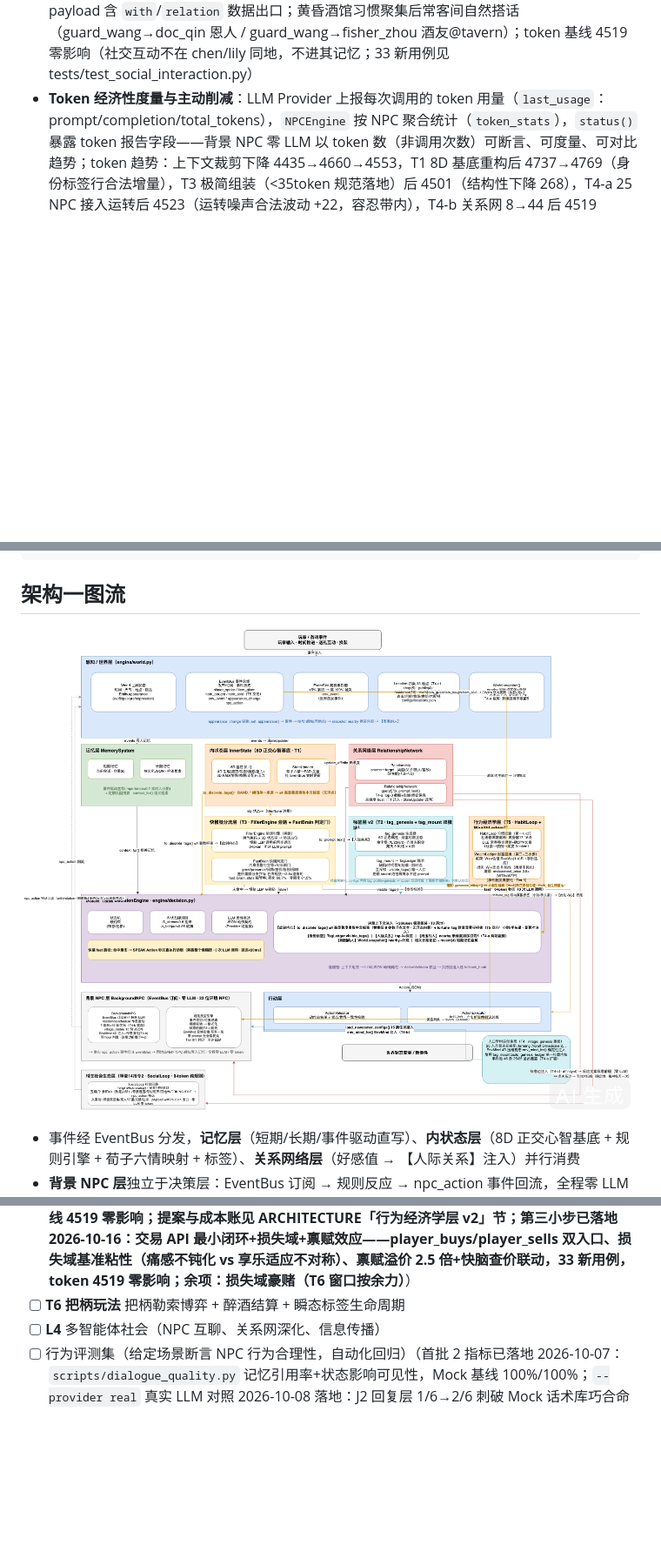
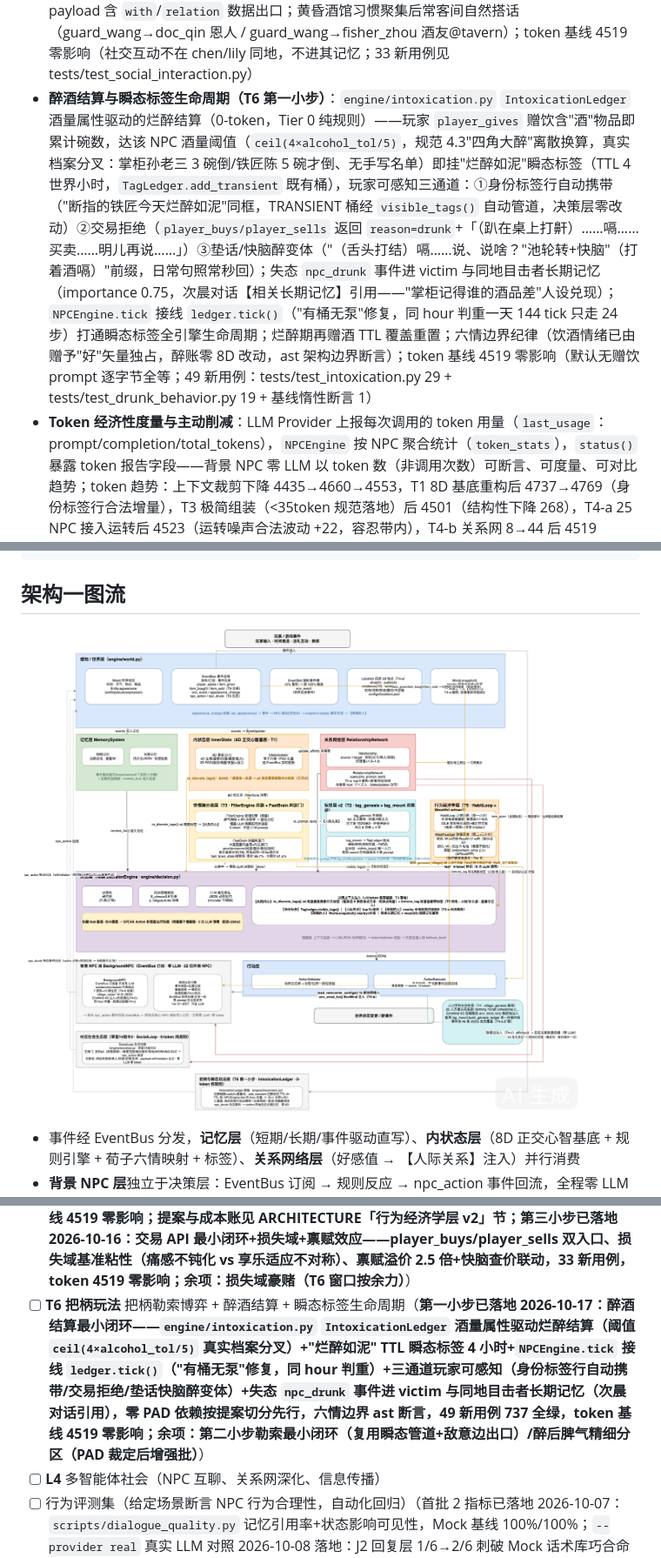
Before and after one commit to ghfcyu/autonomous-npc-agent, a Markdown page: README.md, 3 parts joined by grey strips. Shown at 87% size. GitHub-like rendering; pictures changed too: docs/architecture.png; blank space fills up the shorter version.

```diff
--- a/README.md
+++ b/README.md
@@ -41,6 +41,7 @@ AIGC:
 - **EWMA 财富基准（T5 第二小步）**：`engine/economics.py` `WealthLedger` 享乐适应的事件触发离散化（0-token，Tier 0 纯规则）——全村 25 人按创生档案建账（实际财富 W + 心理参考基准点 R），收获事件（item_given）触发 EWMA 更新，NPC 感知的是相对基准点的得失而非绝对加总：送铁匠陈一把铁剑（估值 10，与快脑报价"铁剑十两"同口径）即触发"最近发了笔小财"显著带标签进决策上下文【此刻内心】行（8D 全常带"心境平稳"被替换防语义矛盾），连送三把后标签熄灭——常送礼就不稀罕了；item_given 的情绪语义仍由荀子六情独占（财富层为独立经济变量，严禁再改 8D 心智参数，行为出口只有离散标签）；token 基线 4519 零影响（无财富事件时 fortune 全空、prompt 逐字节全等）
 - **交易 API 与行为经济学三件套收口（T5 第三小步）**：`NPCEngine.player_buys/player_sells` 交易最小闭环 + 损失域 + 禀赋效应（0-token，Tier 0 纯规则）——①损失域基准粘性：收获侧基准半吸收（享乐适应）vs 损失侧基准零吸收（痛感不钝化），连卖三把铁剑"最近手头紧"标签逐笔持续不熄，与收获侧第三把熄灭形成损失厌恶不对称的灵魂对照；②禀赋效应 WTA/WTP 结构：同一把铁剑玩家 10 两卖给铁匠（标准价收购）、铁匠 25 两卖回（2.5 倍溢价），快脑查价联动——铁匠对自己在库的剑开口就是"铁剑二十五两，看对眼才卖"（拥有即惜售，玩家默认问价场景即可感知），无库存逐字节回标准句零回归；③交易事件进 EventBus 与 NPC 记忆（"player把铁剑卖给了我，付了10两"），损失标签进【此刻内心】行让对话携带经济情境；背景 NPC 不开放玩家交易（评估裁定见 ARCHITECTURE）；token 基线 4519 零影响（33 新用例，tests/test_trade.py 22 + tests/test_fast_brain_endowment.py 11）
 - **NPC 间社交互动（村庄社会生态最小闭环，第十四次审查指令 2）**：`engine/socialize.py` `SocialLoop` 同地关系边驱动的确定性搭话（0-token，纯规则 Tier 0/1 封印层）——每 tick 扫描关系网，五层闸门（亲和：敌意边排除，冲突语义由 T4-c 敌意前缀单出口独占/范围：仅背景 NPC，核心 NPC 有 LLM 对话链/判重：无序对每天至多一次，日界由 hour 23→0 回绕推导/位置：同地/状态：WORKING/IDLE，深夜同屋不闲聊）全过才发布一条 npc_action 搭话文案（文案池按关系类型分派：师徒双视角/血缘/邻里/交情/往来五池，per-pair 计数取模轮转），payload 含 `with`/`relation` 数据出口；黄昏酒馆习惯聚集后常客间自然搭话（guard_wang→doc_qin 恩人 / guard_wang→fisher_zhou 酒友@tavern）；token 基线 4519 零影响（社交互动不在 chen/lily 同地，不进其记忆；33 新用例见 tests/test_social_interaction.py）
+- **醉酒结算与瞬态标签生命周期（T6 第一小步）**：`engine/intoxication.py` `IntoxicationLedger` 酒量属性驱动的烂醉结算（0-token，Tier 0 纯规则）——玩家 `player_gives` 赠饮含"酒"物品即累计碗数，达该 NPC 酒量阈值（`ceil(4×alcohol_tol/5)`，规范 4.3"四角大醉"离散换算，真实档案分叉：掌柜孙老三 3 碗倒/铁匠陈 5 碗才倒、无手写名单）即挂"烂醉如泥"瞬态标签（TTL 4 世界小时，`TagLedger.add_transient` 既有桶），玩家可感知三通道：①身份标签行自动携带（"断指的铁匠今天烂醉如泥"同框，TRANSIENT 桶经 `visible_tags()` 自动管道，决策层零改动）②交易拒绝（`player_buys/player_sells` 返回 `reason=drunk`+「（趴在桌上打鼾）……嗝……买卖……明儿再说……」）③垫话/快脑醉变体（"（舌头打结）嗝……说、说啥？"池轮转+快脑"（打着酒嗝）"前缀，日常句照常秒回）；失态 `npc_drunk` 事件进 victim 与同地目击者长期记忆（importance 0.75，次晨对话【相关长期记忆】引用——"掌柜记得谁的酒品差"人设兑现）；`NPCEngine.tick` 接线 `ledger.tick()`（"有桶无泵"修复，同 hour 判重一天 144 tick 只走 24 步）打通瞬态标签全引擎生命周期；烂醉期再赠酒 TTL 覆盖重置；六情边界纪律（饮酒情绪已由赠予"好"矢量独占，醉账零 8D 改动，ast 架构边界断言）；token 基线 4519 零影响（默认无赠饮 prompt 逐字节全等；49 新用例：tests/test_intoxication.py 29 + tests/test_drunk_behavior.py 19 + 基线惰性断言 1）
 - **Token 经济性度量与主动削减**：LLM Provider 上报每次调用的 token 用量（`last_usage`：prompt/completion/total_tokens），`NPCEngine` 按 NPC 聚合统计（`token_stats`），`status()` 暴露 token 报告字段——背景 NPC 零 LLM 以 token 数（非调用次数）可断言、可度量、可对比趋势；token 趋势：上下文裁剪下降 4435→4660→4553，T1 8D 基底重构后 4737→4769（身份标签行合法增量），T3 极简组装（<35token 规范落地）后 4501（结构性下降 268），T4-a 25 NPC 接入运转后 4523（运转噪声合法波动 +22，容忍带内），T4-b 关系网 8→44 后 4519（chen/lily 人际关系文本变化 -4，容忍带内），T4-c tavern_sun 升级第 3 核心后 4519 零变化（其旧背景规则反应事件本就不进 chen/lily 对话时刻记忆窗口，实测三次严格相等）；两项 T4-a 密度护栏：【周围的人】nearby 亲缘度排序取前 5（`NEARBY_PROMPT_LIMIT`）+【人际关系】top-3 截断与血缘/师徒保底（低好感父亲依然是父亲）；seed=42 确定性可复现
 - **<35token 极简组装（T3 已落地）**：进慢脑 prompt 的只有 3-4 个高显著度离散中文标签（`InnerState.to_discrete_tags()`：按偏离幅度降序取 top4，全常带为"心境平稳"），阈值常量 `BAND_*` 全仓单一来源（filler.py 掩码同源），严禁浮点向量/参数表进 prompt，红线预防测试固化
 - **可靠性护栏**：动作白名单 + 状态机校验 + 内状态硬约束，LLM 输出经过验证器过滤，异常时安全回退
@@ -172,7 +173,7 @@ python3 -c "from engine.village_genesis import generate_village, describe_villag
 - [ ] **T3 快慢脑** 意图规则 0-token 秒回 + 脾气掩码垫话引擎 + <35 token 极简 Prompt 组装（垫话引擎原型已先行落地 2026-10-06：3 脾气掩码×8D 状态双驱动，`filler` 字段接入 `player_says`，真实 LLM 冒烟通过；快脑已落地：六意图 0-token 秒回（2026-10-10 presence 数据驱动扩充）+ `player_says` `brain` 字段分流接线 + `fast_brain_stats` 接管率统计（固化 66.7%/非固化 61.5%）+ <35 token 极简组装落地（token 4769→4501）+ 语气连续性真实 LLM 验收（0/5 不接续 ≤20% 线）；余项：PAD 裁定后 8 掩码 id 统一接线）
 - [x] **T4 人口学村庄** 25 NPC 按正态属性 + 齐普夫职业分布生成，关键 NPC 与环境 NPC 双轨分流（第一小步已落地 2026-10-11：`engine/village_genesis.py` 25 人花名册+人口学档案生成器+`build_genesis_ledger` 单一挂载内核提取+15 位新住民配置，三形状分布断言 40 用例；**T4-a 已落地 2026-10-11 22:00：地点 17→33 四类扩容（work 新类别：农田/河畔/牧场/磨坊/木匠铺）+15 新住民接入运转+事件池 46 条 25/25 全员覆盖+nearby≤5+关系 top-3 两项 token 裁剪+商品词品类后缀边界，30 用例**；T4-b 第一小步已落地（关系网 8→44 全员覆盖，2026-10-12，详见人口学村庄生成器/小村庄世界条）、第二小步已落地（EnvMind 行为消费出口，2026-10-12）、**T4-b 收尾段已落地（2026-10-13 22:00）：tavern_sun 升级第 3 核心 NPC（记忆/8D 心智/标签账本/快慢脑/LLM 对话全套，token 基线 4519 零影响）+ T4-c 敌意边行为出口（背景反应消费敌意关系边，冤家关系玩家可感知）**；**收官已落地（2026-10-14 04:00）：分布形状运转期验证——EnvMind 4D 全天运转分布对账断言（均值漂移带+σ 形状带+e_P 多日不塌陷）+人口结构不变性（运转只演化状态不改人口结构）+ e_P 演化机制修正（运转期对账发现 SLEEPING 单调下移致多日全村情绪向 0 塌陷的机制缺陷，改为段内均衡收敛：劳作平淡 0.45/闲适带笑 0.68/睡眠归平 0.50，闲适三小时仍可达"笑意"变体带，12 用例，553 全绿），T4 全收口**）
 - [ ] **T5 行为经济学** 杜希格习惯回路 0-token 截断 + EWMA 财富基准 + 禀赋效应（**第一小步已落地 2026-10-14：黄昏酒馆习惯回路 `HabitLoop`——社交关系边推导习惯集合，17-18 点 IDLE 常客聚集酒馆+确定性文案，19+ 点作息接管熄灯，零 LLM 零 token，19 用例；第二小步已落地 2026-10-15：EWMA 财富基准 `WealthLedger`——全村建账+收获事件 EWMA 基准+fortune_tag 离散标签进【此刻内心】行（"最近发了笔小财"），享乐适应逐笔递减（送三把铁剑标签熄灭），六情边界/损失域诚实登记见 ARCHITECTURE「行为经济学层 v2」节，token 基线 4519 零影响；提案与成本账见 ARCHITECTURE「行为经济学层 v2」节；第三小步已落地 2026-10-16：交易 API 最小闭环+损失域+禀赋效应——player_buys/player_sells 双入口、损失域基准粘性（痛感不钝化 vs 享乐适应不对称）、禀赋溢价 2.5 倍+快脑查价联动，33 新用例，token 4519 零影响；余项：损失域豪赌（T6 窗口按余力）**）
-- [ ] **T6 把柄玩法** 把柄勒索博弈 + 醉酒结算 + 瞬态标签生命周期
+- [ ] **T6 把柄玩法** 把柄勒索博弈 + 醉酒结算 + 瞬态标签生命周期（**第一小步已落地 2026-10-17：醉酒结算最小闭环——`engine/intoxication.py` `IntoxicationLedger` 酒量属性驱动烂醉结算（阈值 `ceil(4×alcohol_tol/5)` 真实档案分叉）+"烂醉如泥" TTL 瞬态标签 4 小时+`NPCEngine.tick` 接线 `ledger.tick()`（"有桶无泵"修复，同 hour 判重）+三通道玩家可感知（身份标签行自动携带/交易拒绝/垫话快脑醉变体）+失态 `npc_drunk` 事件进 victim 与同地目击者长期记忆（次晨对话引用），零 PAD 依赖按提案切分先行，六情边界 ast 断言，49 新用例 737 全绿，token 基线 4519 零影响；余项：第二小步勒索最小闭环（复用瞬态管道+敌意边出口）/醉后脾气精细分区（PAD 裁定后增强批）**）
 - [ ] **L4** 多智能体社会（NPC 互聊、关系网深化、信息传播）
 - [ ] 行为评测集（给定场景断言 NPC 行为合理性，自动化回归）（首批 2 指标已落地 2026-10-07：`scripts/dialogue_quality.py` 记忆引用率+状态影响可见性，Mock 基线 100%/100%；`--provider real` 真实 LLM 对照 2026-10-08 落地：J2 回复层 1/6→2/6 刺破 Mock 话术库巧合命中、C1 动作分叉 4/6→6/6 非硬约束对真实分叉；场景集扩充并入 T3）
 
```
Also changed, not shown: ARCHITECTURE.md (+3 -1 lines), 9 other files.
